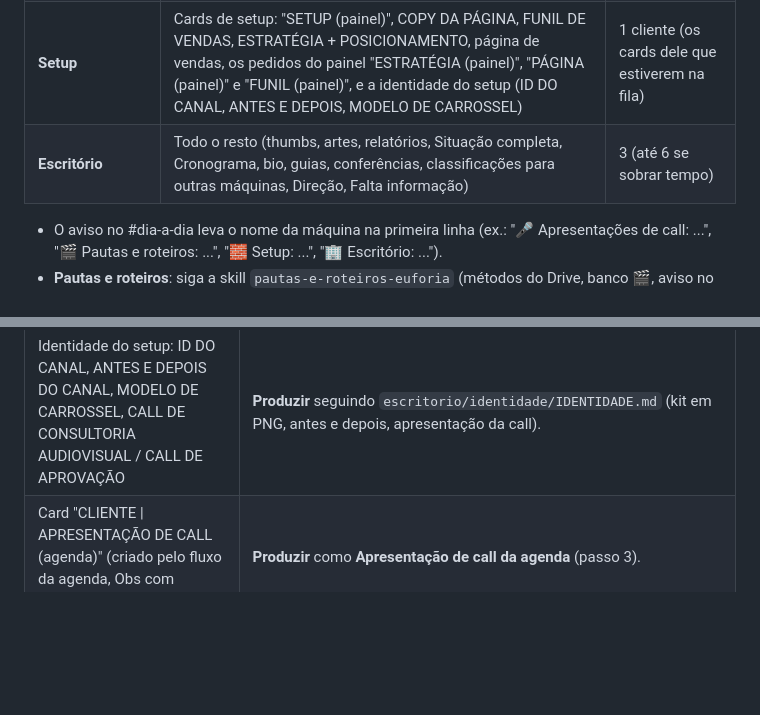
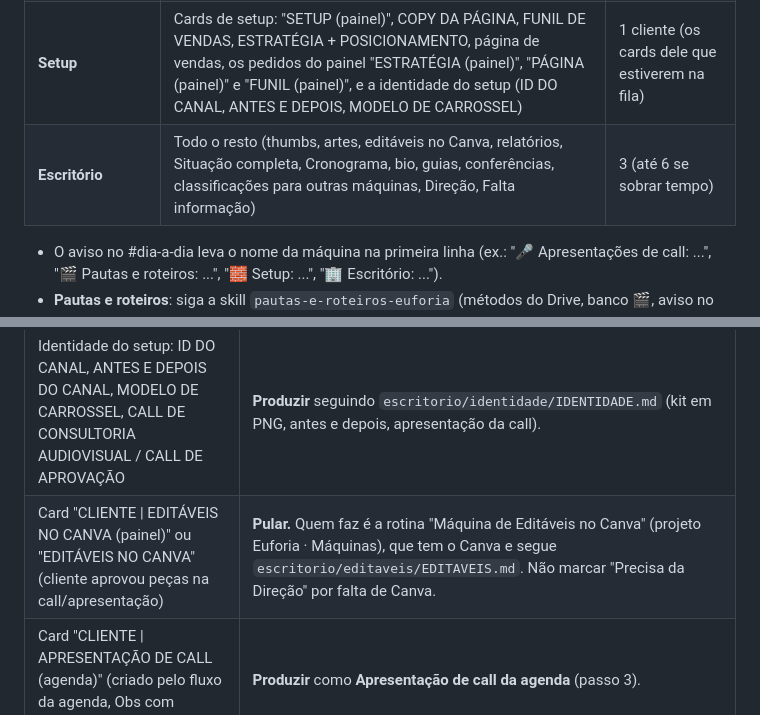
Before and after one commit to eufvideos-lab/euforia-shorts-ia, a Markdown page: escritorio/TAREFA.md, 2 parts joined by grey strips. Rendered like a GitHub page; blank space fills up the shorter version.

```diff
--- a/escritorio/TAREFA.md
+++ b/escritorio/TAREFA.md
@@ -40,7 +40,7 @@ este arquivo, mas **cada uma só pega os cards do seu tipo**. O prompt da rotina
 | **Apresentações de call** | Título com "APRESENTAÇÃO DE CALL", "APRESENTAÇÃO DA CALL" ou "APRESENTAÇÃO DE ALINHAMENTO" (agenda, painel e a da Call Audiovisual do setup), ou Tipo = Apresentação ligado a uma call | até 3 (a call mais próxima primeiro) |
 | **Pautas e roteiros** | Tipo = Roteiro, ou título com "PAUTAS" ou "ROTEIRO" (inclui roteiro de tema quente) | 1 lote de pautas **ou** até 6 roteiros |
 | **Setup** | Cards de setup: "SETUP (painel)", COPY DA PÁGINA, FUNIL DE VENDAS, ESTRATÉGIA + POSICIONAMENTO, página de vendas, os pedidos do painel "ESTRATÉGIA (painel)", "PÁGINA (painel)" e "FUNIL (painel)", e a identidade do setup (ID DO CANAL, ANTES E DEPOIS, MODELO DE CARROSSEL) | 1 cliente (os cards dele que estiverem na fila) |
-| **Escritório** | Todo o resto (thumbs, artes, relatórios, Situação completa, Cronograma, bio, guias, conferências, classificações para outras máquinas, Direção, Falta informação) | 3 (até 6 se sobrar tempo) |
+| **Escritório** | Todo o resto (thumbs, artes, editáveis no Canva, relatórios, Situação completa, Cronograma, bio, guias, conferências, classificações para outras máquinas, Direção, Falta informação) | 3 (até 6 se sobrar tempo) |
 
 - O aviso no #dia-a-dia leva o nome da máquina na primeira linha (ex.: "🎤 Apresentações de call: ...",
   "🎬 Pautas e roteiros: ...", "🧱 Setup: ...", "🏢 Escritório: ...").
@@ -91,6 +91,7 @@ Nome das calls (vale para Obs, avisos e material): **Call 1 Onboarding + Oferta*
 | SEO, otimização ou melhorias no canal do YouTube (títulos, descrições, tags, playlists, acervo) | **É da equipe.** Responsável = Ismael (`3ea98c0cdde0812d9cb4c41ce70df4ae`), "🏢 Escritório IA" vazio, linha no topo do Obs `[Escritório dd/MM HH:mm] SEO e otimização de canal são com a equipe.` e aviso no #dia-a-dia. |
 | APRESENTAÇÃO DA CALL DE CONSULTORIA AUDIOVISUAL (card do setup) | Só quando a Call Audiovisual estiver na agenda "Assessoria EDL" nas próximas 48 h; antes disso, **pule sem anotar nada**. Se já existir o card "(agenda)" dessa call, faça nele e ponha o mesmo link neste. |
 | Identidade do setup: ID DO CANAL, ANTES E DEPOIS DO CANAL, MODELO DE CARROSSEL, CALL DE CONSULTORIA AUDIOVISUAL / CALL DE APROVAÇÃO | **Produzir** seguindo `escritorio/identidade/IDENTIDADE.md` (kit em PNG, antes e depois, apresentação da call). |
+| Card "CLIENTE \| EDITÁVEIS NO CANVA (painel)" ou "EDITÁVEIS NO CANVA" (cliente aprovou peças na call/apresentação) | **Pular.** Quem faz é a rotina "Máquina de Editáveis no Canva" (projeto Euforia · Máquinas), que tem o Canva e segue `escritorio/editaveis/EDITAVEIS.md`. Não marcar "Precisa da Direção" por falta de Canva. |
 | Card "CLIENTE \| APRESENTAÇÃO DE CALL (agenda)" (criado pelo fluxo da agenda, Obs com "Evento da agenda: <id>") | **Produzir** como **Apresentação de call da agenda** (passo 3). |
 | Card "CLIENTE \| SITUAÇÃO COMPLETA (painel)" ou "CLIENTE \| CRONOGRAMA (painel)" | **Produzir** seguindo `escritorio/diagnostico/DIAGNOSTICO.md` (PDF pelo gerador `escritorio/diagnostico/gerar.py`). Não é "contrato/financeiro": é leitura do contrato para planejar; nunca escreva valores. Um card desses vale uma rodada inteira: faça só ele na rodada. |
 | O resto (relatório, apresentação de call, página de vendas, roteiros, pautas, bio, guia, conferências) | **Produzir** (passo 3). |
```
Also changed, not shown: escritorio/editaveis/EDITAVEIS.md (added, +75 -0 lines).
